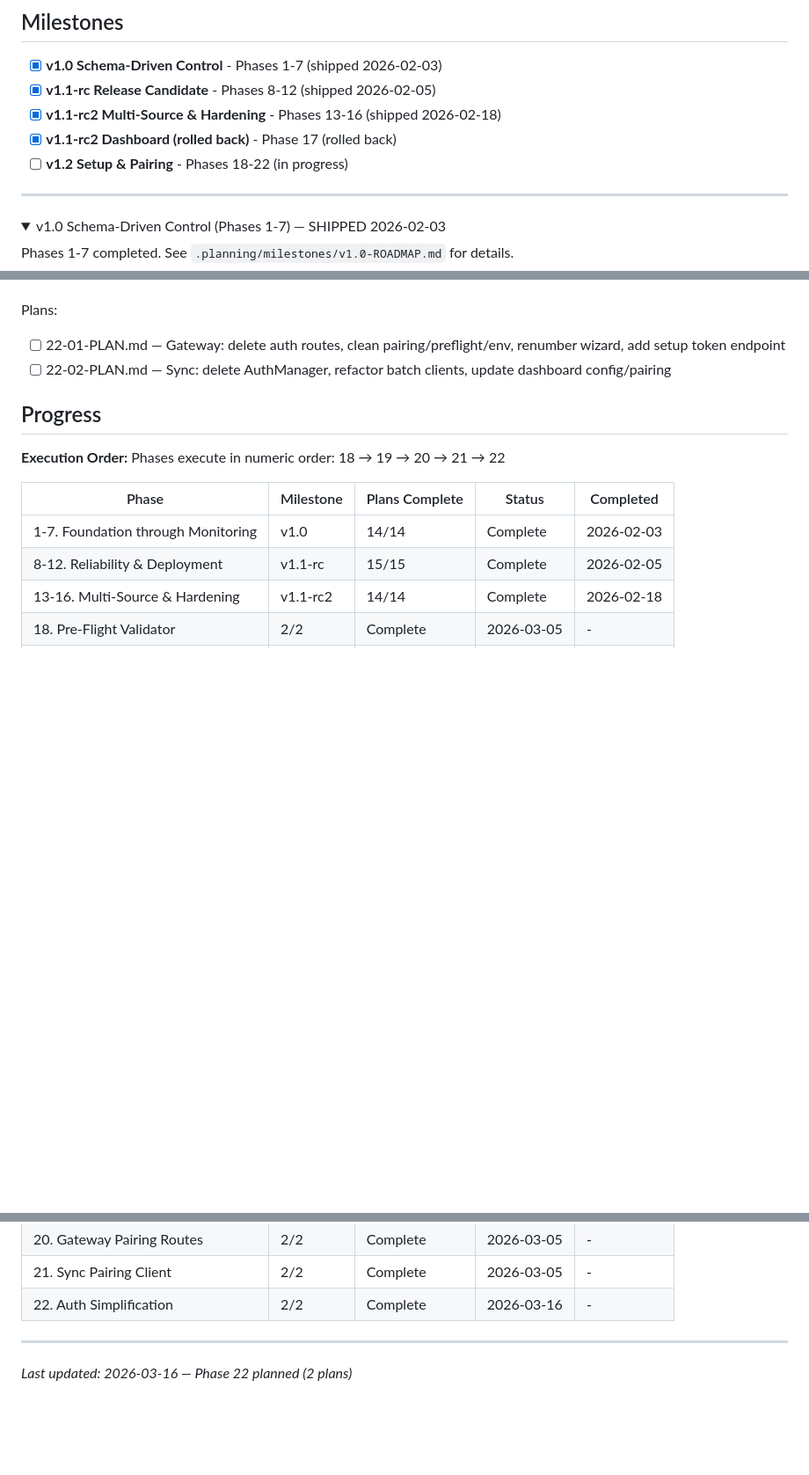
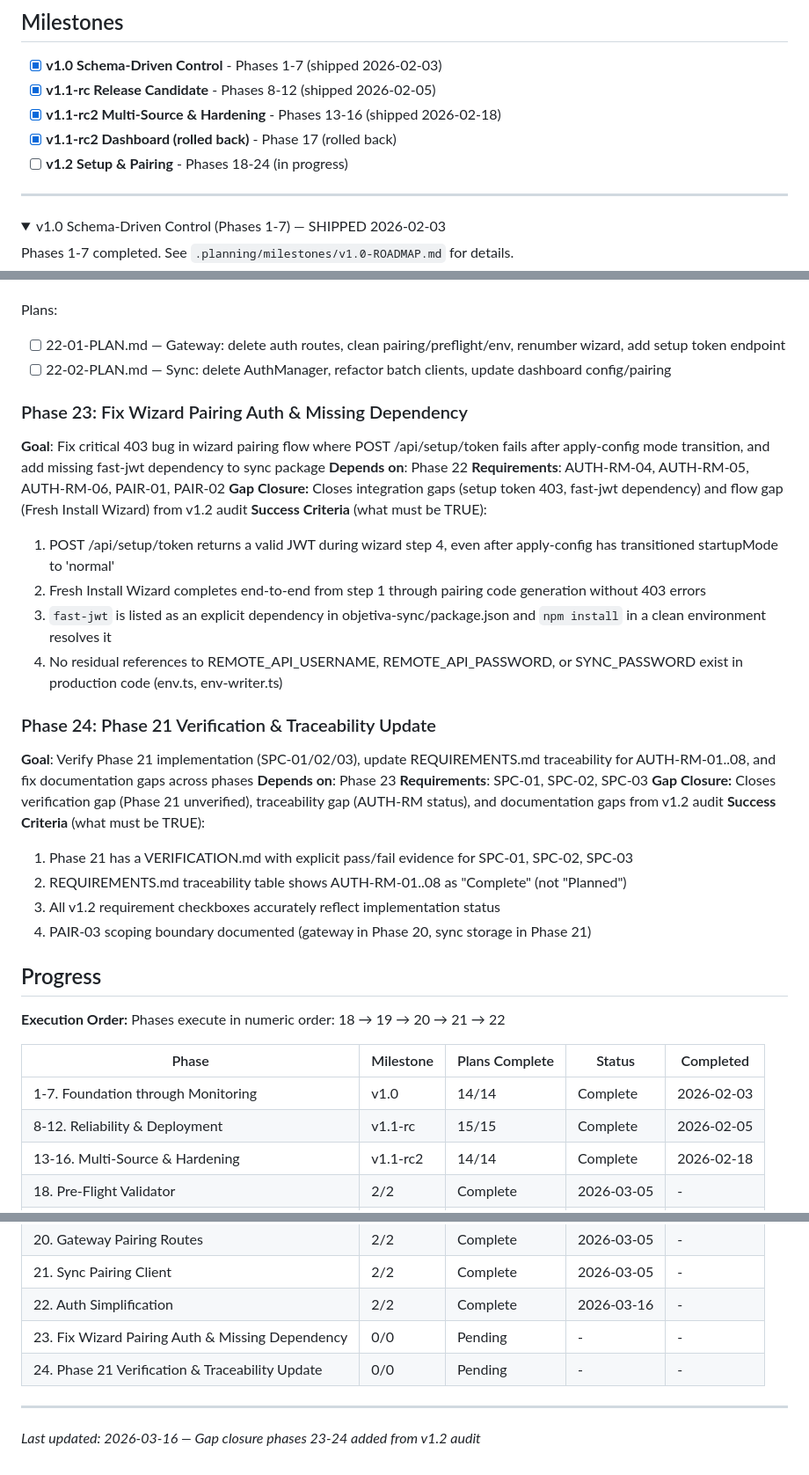
Before and after one commit to objetiva-comercios/objetiva-sync-monorepo, a Markdown page: .planning/ROADMAP.md, 3 parts joined by grey strips. Shown at 88% size. GitHub-like rendering; folded sections open; blank space fills up the shorter version.

```diff
--- a/.planning/ROADMAP.md
+++ b/.planning/ROADMAP.md
@@ -6,7 +6,7 @@
 - [x] **v1.1-rc Release Candidate** - Phases 8-12 (shipped 2026-02-05)
 - [x] **v1.1-rc2 Multi-Source & Hardening** - Phases 13-16 (shipped 2026-02-18)
 - [x] **v1.1-rc2 Dashboard (rolled back)** - Phase 17 (rolled back)
-- [ ] **v1.2 Setup & Pairing** - Phases 18-22 (in progress)
+- [ ] **v1.2 Setup & Pairing** - Phases 18-24 (in progress)
 
 ---
 
@@ -125,6 +127,28 @@ Plans:
 - [ ] 22-01-PLAN.md — Gateway: delete auth routes, clean pairing/preflight/env, renumber wizard, add setup token endpoint
 - [ ] 22-02-PLAN.md — Sync: delete AuthManager, refactor batch clients, update dashboard config/pairing
 
+### Phase 23: Fix Wizard Pairing Auth & Missing Dependency
+**Goal**: Fix critical 403 bug in wizard pairing flow where POST /api/setup/token fails after apply-config mode transition, and add missing fast-jwt dependency to sync package
+**Depends on**: Phase 22
+**Requirements**: AUTH-RM-04, AUTH-RM-05, AUTH-RM-06, PAIR-01, PAIR-02
+**Gap Closure:** Closes integration gaps (setup token 403, fast-jwt dependency) and flow gap (Fresh Install Wizard) from v1.2 audit
+**Success Criteria** (what must be TRUE):
+  1. POST /api/setup/token returns a valid JWT during wizard step 4, even after apply-config has transitioned startupMode to 'normal'
+  2. Fresh Install Wizard completes end-to-end from step 1 through pairing code generation without 403 errors
+  3. `fast-jwt` is listed as an explicit dependency in objetiva-sync/package.json and `npm install` in a clean environment resolves it
+  4. No residual references to REMOTE_API_USERNAME, REMOTE_API_PASSWORD, or SYNC_PASSWORD exist in production code (env.ts, env-writer.ts)
+
+### Phase 24: Phase 21 Verification & Traceability Update
+**Goal**: Verify Phase 21 implementation (SPC-01/02/03), update REQUIREMENTS.md traceability for AUTH-RM-01..08, and fix documentation gaps across phases
+**Depends on**: Phase 23
+**Requirements**: SPC-01, SPC-02, SPC-03
+**Gap Closure:** Closes verification gap (Phase 21 unverified), traceability gap (AUTH-RM status), and documentation gaps from v1.2 audit
+**Success Criteria** (what must be TRUE):
+  1. Phase 21 has a VERIFICATION.md with explicit pass/fail evidence for SPC-01, SPC-02, SPC-03
+  2. REQUIREMENTS.md traceability table shows AUTH-RM-01..08 as "Complete" (not "Planned")
+  3. All v1.2 requirement checkboxes accurately reflect implementation status
+  4. PAIR-03 scoping boundary documented (gateway in Phase 20, sync storage in Phase 21)
+
 ## Progress
 
 **Execution Order:**
@@ -140,6 +164,8 @@ Phases execute in numeric order: 18 → 19 → 20 → 21 → 22
 | 20. Gateway Pairing Routes | 2/2 | Complete    | 2026-03-05 | - |
 | 21. Sync Pairing Client | 2/2 | Complete   | 2026-03-05 | - |
 | 22. Auth Simplification | 2/2 | Complete    | 2026-03-16 | - |
+| 23. Fix Wizard Pairing Auth & Missing Dependency | 0/0 | Pending | - | - |
+| 24. Phase 21 Verification & Traceability Update | 0/0 | Pending | - | - |
 
 ---
-*Last updated: 2026-03-16 — Phase 22 planned (2 plans)*
+*Last updated: 2026-03-16 — Gap closure phases 23-24 added from v1.2 audit*
```
Also changed, not shown: other parts of .planning/ROADMAP.md (+2 -0 lines), .planning/REQUIREMENTS.md (+13 -13 lines).
